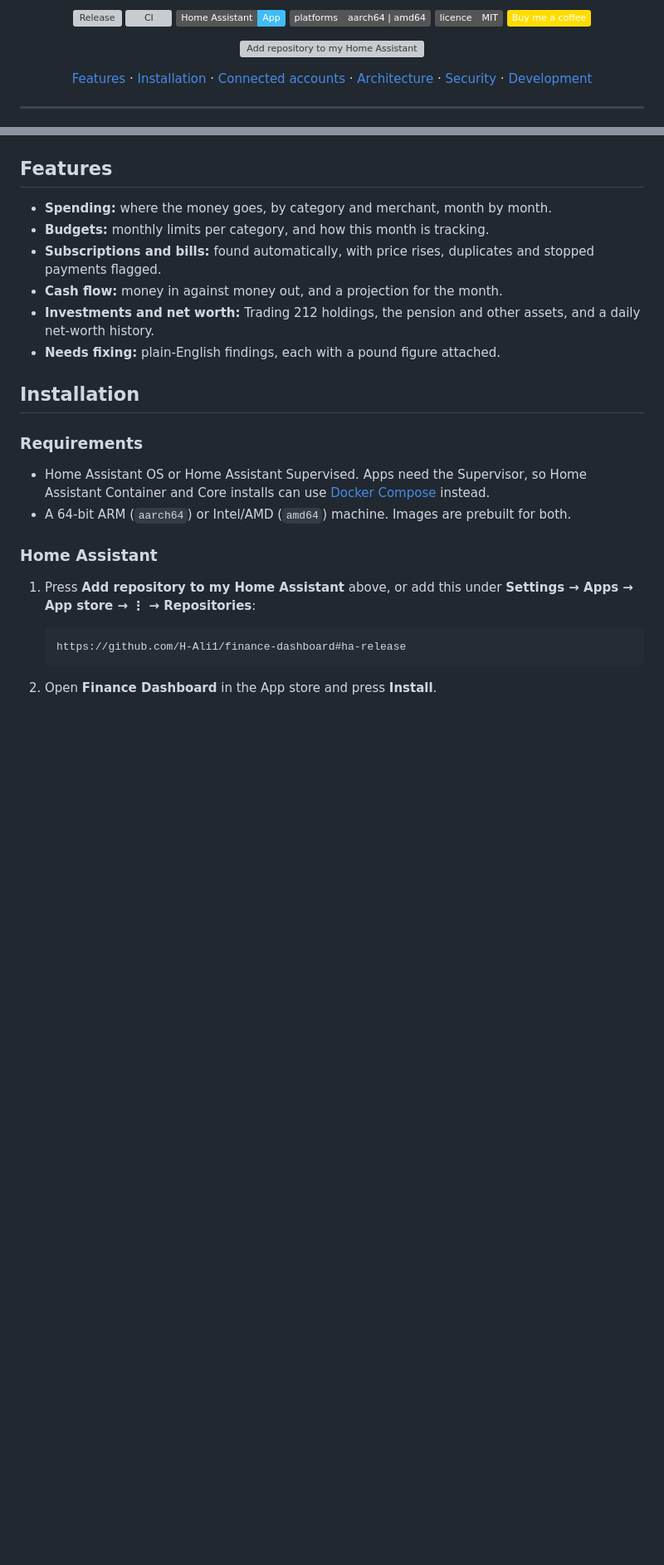
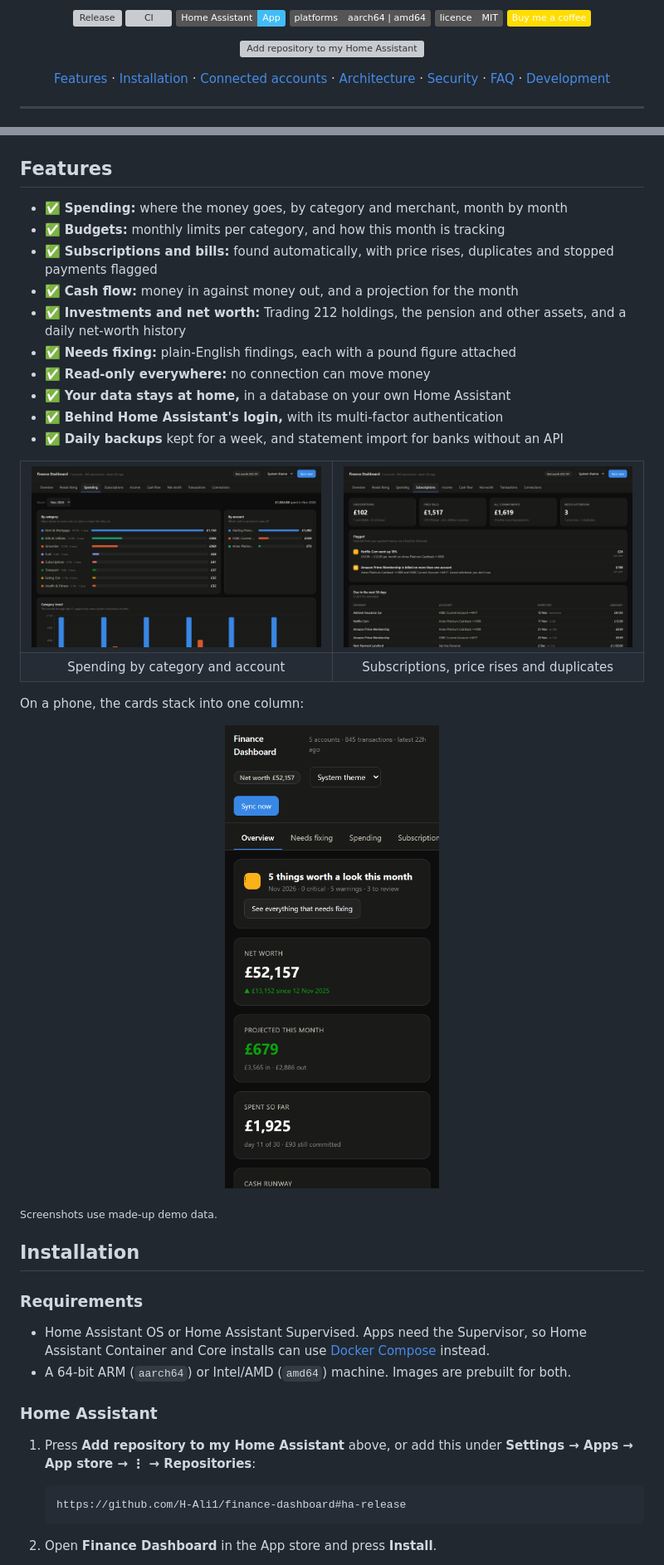
Before and after one commit to H-Ali1/finance-dashboard, a Markdown page: README.md, 2 parts joined by grey strips. Shown at 83% size. Rendered like a GitHub page; pictures changed too: docs/images/mobile.png (added), docs/images/spending.png (added), docs/images/subscriptions.png (added); badges without logos; blank space fills up the shorter version; grey boxes are pictures that could not be loaded.

```diff
--- a/README.md
+++ b/README.md
@@ -14,7 +14,7 @@ in the Home Assistant sidebar.**
 
 [![Add repository to my Home Assistant](https://my.home-assistant.io/badges/supervisor_add_addon_repository.svg)](https://my.home-assistant.io/redirect/supervisor_add_addon_repository/?repository_url=https%3A%2F%2Fgithub.com%2FH-Ali1%2Ffinance-dashboard%23ha-release)
 
-[Features](#features) · [Installation](#installation) · [Connected accounts](#connected-accounts) · [Architecture](#architecture) · [Security](#security) · [Development](#development)
+[Features](#features) · [Installation](#installation) · [Connected accounts](#connected-accounts) · [Architecture](#architecture) · [Security](#security) · [FAQ](#faq) · [Development](#development)
 
 </div>
 
@@ -29,13 +33,37 @@ Assistant App.
 ## Features
 
-- **Spending:** where the money goes, by category and merchant, month by month.
-- **Budgets:** monthly limits per category, and how this month is tracking.
-- **Subscriptions and bills:** found automatically, with price rises,
-  duplicates and stopped payments flagged.
-- **Cash flow:** money in against money out, and a projection for the month.
-- **Investments and net worth:** Trading 212 holdings, the pension and other
-  assets, and a daily net-worth history.
-- **Needs fixing:** plain-English findings, each with a pound figure attached.
+- ✅ **Spending:** where the money goes, by category and merchant, month by month
+- ✅ **Budgets:** monthly limits per category, and how this month is tracking
+- ✅ **Subscriptions and bills:** found automatically, with price rises,
+  duplicates and stopped payments flagged
+- ✅ **Cash flow:** money in against money out, and a projection for the month
+- ✅ **Investments and net worth:** Trading 212 holdings, the pension and other
+  assets, and a daily net-worth history
+- ✅ **Needs fixing:** plain-English findings, each with a pound figure attached
+- ✅ **Read-only everywhere:** no connection can move money
+- ✅ **Your data stays at home,** in a database on your own Home Assistant
+- ✅ **Behind Home Assistant's login,** with its multi-factor authentication
+- ✅ **Daily backups** kept for a week, and statement import for banks without
+  an API
+
+<table>
+  <tr>
+    <td width="50%"><img src="docs/images/spending.png" alt="The Spending tab: this month by category and by account"></td>
+    <td width="50%"><img src="docs/images/subscriptions.png" alt="The Subscriptions tab: a price rise, a duplicate subscription and what's due next"></td>
+  </tr>
+  <tr>
+    <td align="center">Spending by category and account</td>
+    <td align="center">Subscriptions, price rises and duplicates</td>
+  </tr>
+</table>
+
+On a phone, the cards stack into one column:
+
+<p align="center">
+  <img src="docs/images/mobile.png" alt="The Overview tab on a phone" width="300">
+</p>
+
+<sub>Screenshots use made-up demo data.</sub>
 
 ## Installation
 
```
Also changed, not shown: other parts of README.md (+36 -0 lines), docs/images/overview.png (added).
